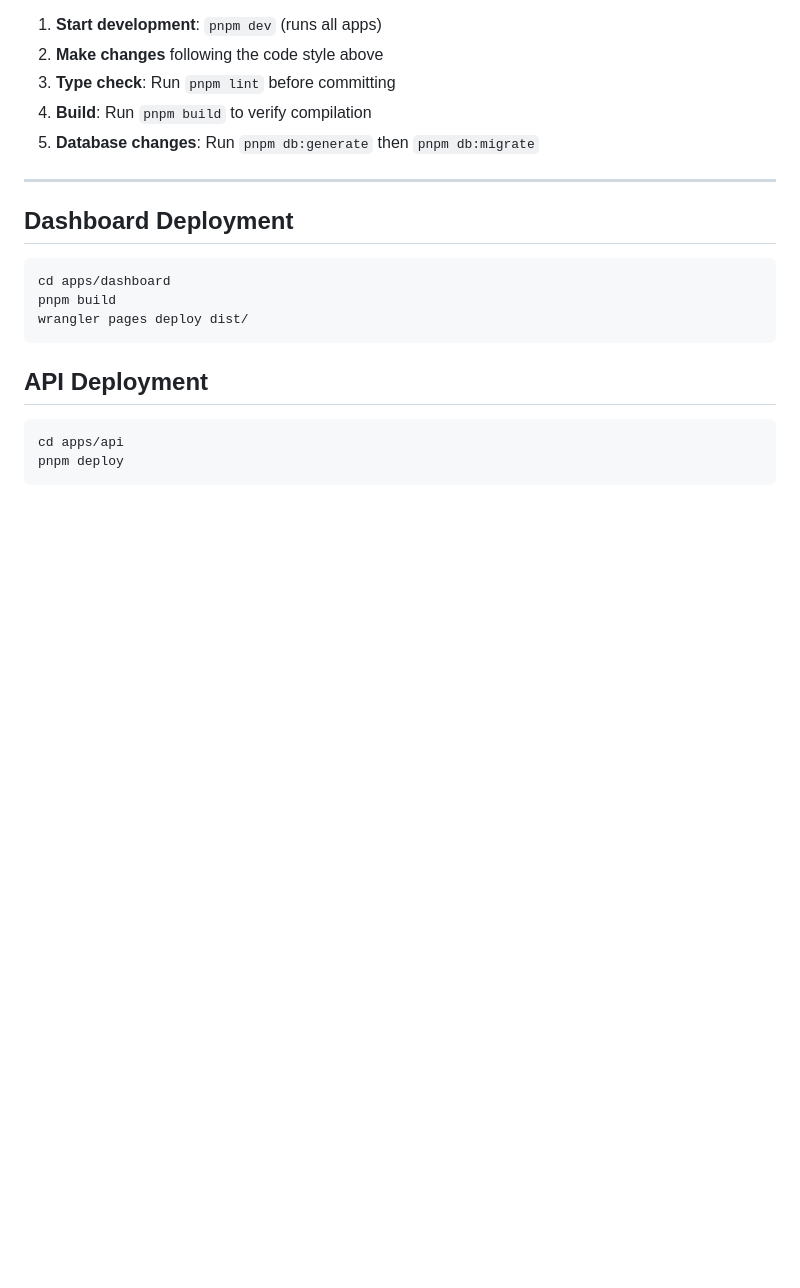
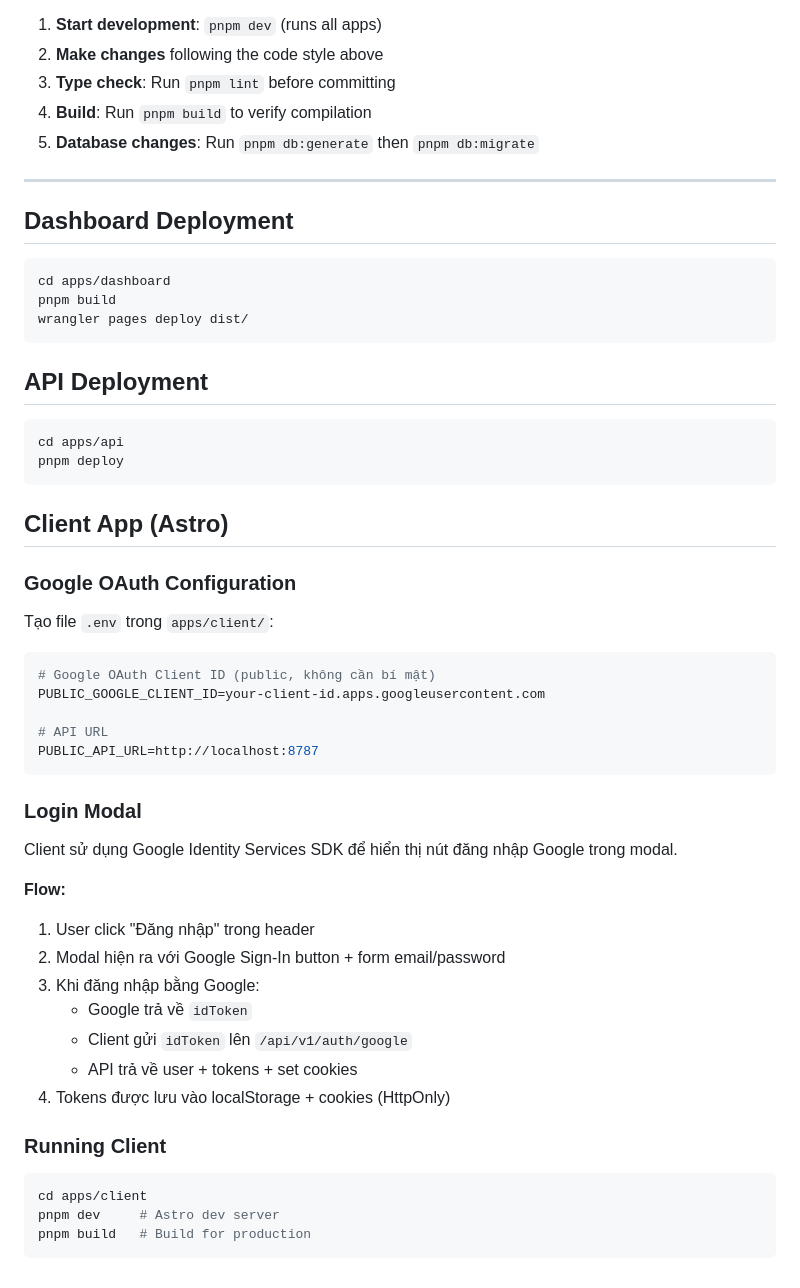
Before and after one commit to nvtin1104/gamexamxi, a Markdown page: AGENTS.md, the part around one of its changes. GitHub-like rendering; blank space fills up the shorter version.

````diff
--- a/AGENTS.md
+++ b/AGENTS.md
@@ -220,3 +276,38 @@ wrangler pages deploy dist/
 cd apps/api
 pnpm deploy
 ```
+
+## Client App (Astro)
+
+### Google OAuth Configuration
+
+Tạo file `.env` trong `apps/client/`:
+
+```bash
+# Google OAuth Client ID (public, không cần bí mật)
+PUBLIC_GOOGLE_CLIENT_ID=your-client-id.apps.googleusercontent.com
+
+# API URL
+PUBLIC_API_URL=http://localhost:8787
+```
+
+### Login Modal
+
+Client sử dụng Google Identity Services SDK để hiển thị nút đăng nhập Google trong modal.
+
+**Flow:**
+1. User click "Đăng nhập" trong header
+2. Modal hiện ra với Google Sign-In button + form email/password
+3. Khi đăng nhập bằng Google:
+   - Google trả về `idToken`
+   - Client gửi `idToken` lên `/api/v1/auth/google`
+   - API trả về user + tokens + set cookies
+4. Tokens được lưu vào localStorage + cookies (HttpOnly)
+
+### Running Client
+
+```bash
+cd apps/client
+pnpm dev     # Astro dev server
+pnpm build   # Build for production
+```
````
Also changed, not shown: other parts of AGENTS.md (+56 -0 lines).
